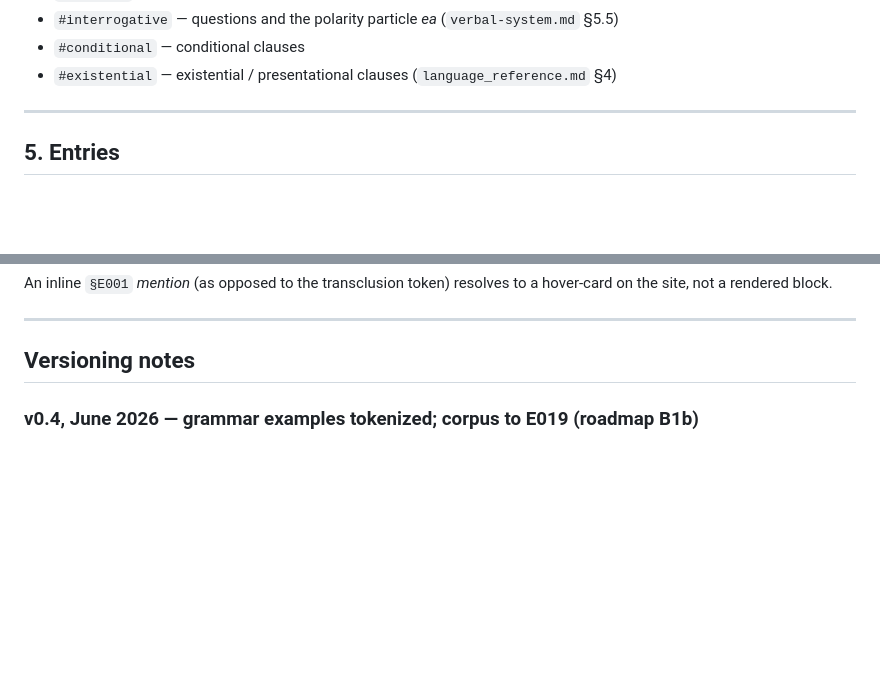
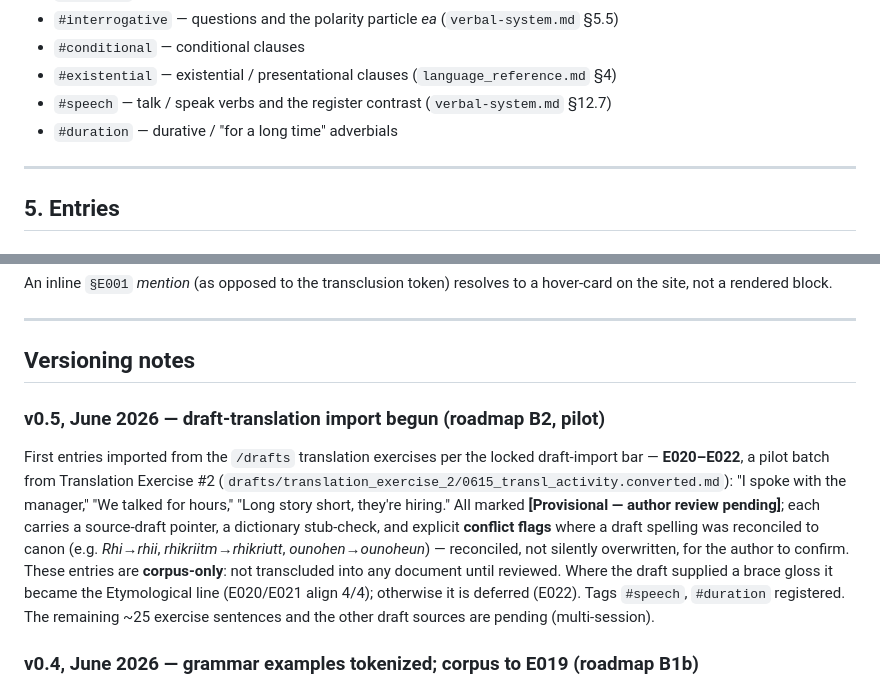
Before and after one commit to mattschinn/ref_grammar, a Markdown page: docs/reference/examples.md, 2 parts joined by grey strips. GitHub-like rendering; blank space fills up the shorter version.

```diff
--- a/docs/reference/examples.md
+++ b/docs/reference/examples.md
@@ -79,6 +79,8 @@ Tags are open-class and added as needed. Maintain the flat list here when introd
 - `#interrogative` — questions and the polarity particle *ea* (`verbal-system.md` §5.5)
 - `#conditional` — conditional clauses
 - `#existential` — existential / presentational clauses (`language_reference.md` §4)
+- `#speech` — talk / speak verbs and the register contrast (`verbal-system.md` §12.7)
+- `#duration` — durative / "for a long time" adverbials
 
 ---
 
@@ -344,6 +378,10 @@ An inline `§E001` *mention* (as opposed to the transclusion token) resolves to
 ---
 
 ## Versioning notes
+
+### v0.5, June 2026 — draft-translation import begun (roadmap B2, pilot)
+
+First entries imported from the `/drafts` translation exercises per the locked draft-import bar — **E020–E022**, a pilot batch from Translation Exercise #2 (`drafts/translation_exercise_2/0615_transl_activity.converted.md`): "I spoke with the manager," "We talked for hours," "Long story short, they're hiring." All marked **[Provisional — author review pending]**; each carries a source-draft pointer, a dictionary stub-check, and explicit **conflict flags** where a draft spelling was reconciled to canon (e.g. *Rhi*→*rhii*, *rhikriitm*→*rhikriutt*, *ounohen*→*ounoheun*) — reconciled, not silently overwritten, for the author to confirm. These entries are **corpus-only**: not transcluded into any document until reviewed. Where the draft supplied a brace gloss it became the Etymological line (E020/E021 align 4/4); otherwise it is deferred (E022). Tags `#speech`, `#duration` registered. The remaining ~25 exercise sentences and the other draft sources are pending (multi-session).
 
 ### v0.4, June 2026 — grammar examples tokenized; corpus to E019 (roadmap B1b)
 
```
Also changed, not shown: other parts of docs/reference/examples.md (+33 -1 lines), planning/examples-system-roadmap.md (+1 -1 lines).
